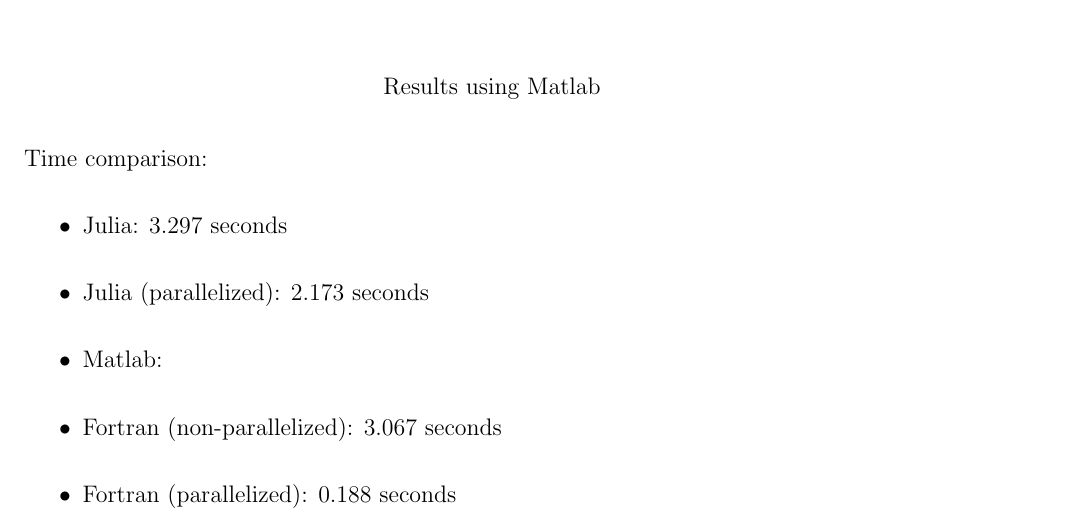
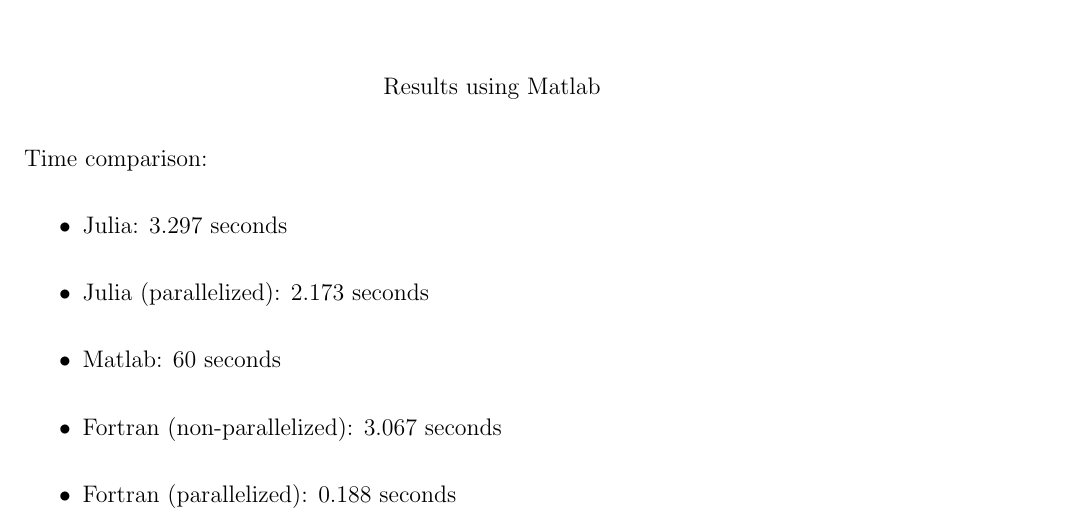
Before and after one commit to caitlin-dutta/Computational-899, a LaTeX document (PS1/Latex/PS1.tex): part of page 6 of 7, cut so that both start at the same text. Compiled offline with pdfLaTeX.

Commit message:
Added matlab run time

```diff
--- a/PS1/Latex/PS1.tex
+++ b/PS1/Latex/PS1.tex
@@ -98,7 +98,7 @@
     \begin{itemize}
         \item Julia: 3.297 seconds
         \item Julia (parallelized): 2.173 seconds
-        \item Matlab:
+        \item Matlab: 60 seconds
         \item Fortran (non-parallelized): 3.067 seconds
         \item Fortran (parallelized): 0.188 seconds
     \end{itemize}
```
Also changed, not shown: PS1/Latex/PS1.pdf, 3 other files.
